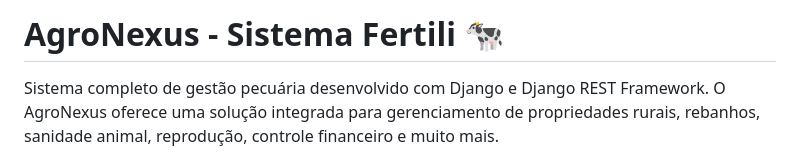
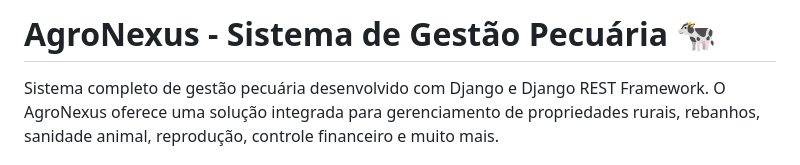
Before and after one commit to fgsantosti/agronexus, a Markdown page: README.md, the part around the change. GitHub-like rendering.

Commit message:
segundo commit

```diff
--- a/README.md
+++ b/README.md
@@ -1,4 +1,4 @@
-# AgroNexus - Sistema Fertili 🐄
+# AgroNexus - Sistema de Gestão Pecuária 🐄
 
 Sistema completo de gestão pecuária desenvolvido com Django e Django REST Framework. O AgroNexus oferece uma solução integrada para gerenciamento de propriedades rurais, rebanhos, sanidade animal, reprodução, controle financeiro e muito mais.
 
```
